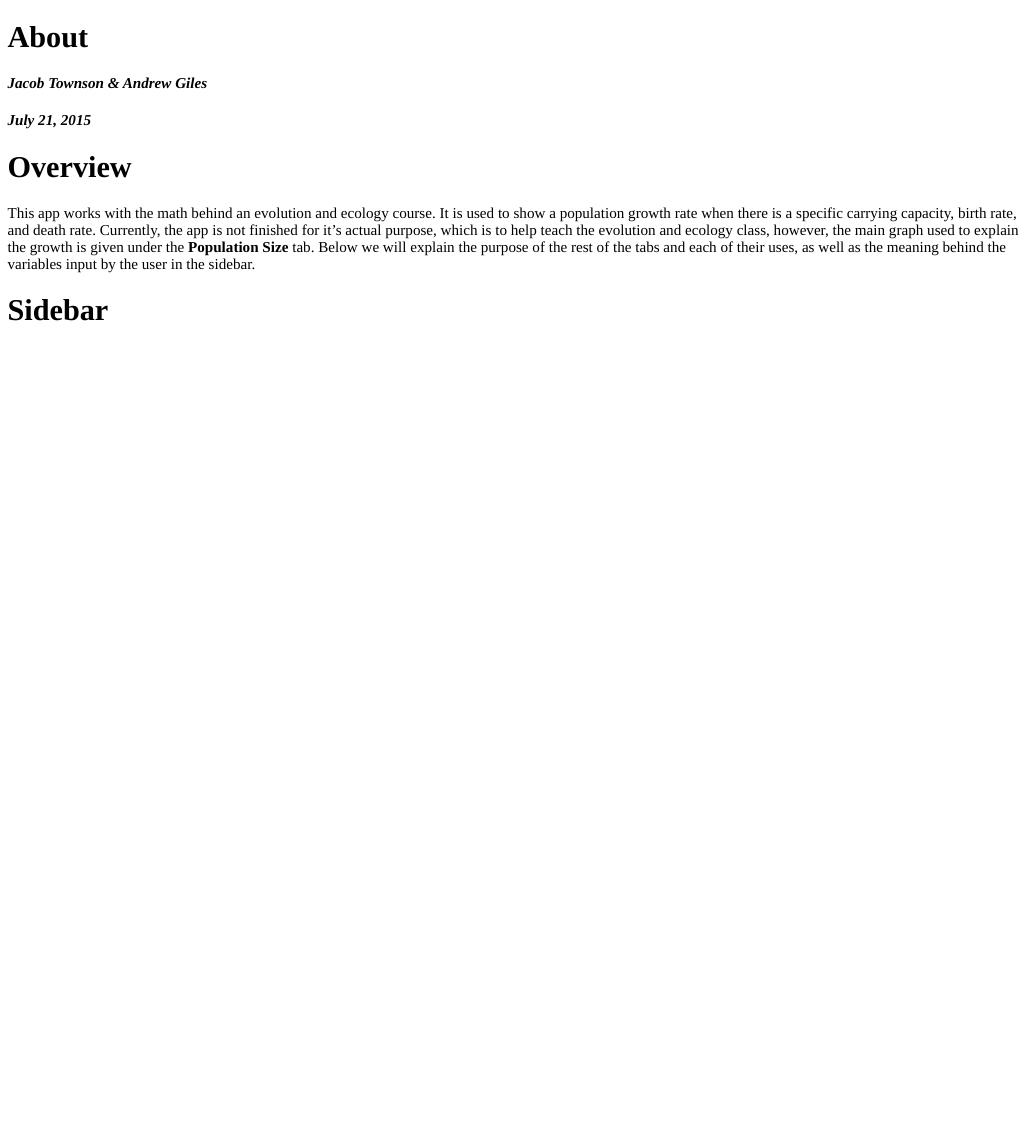
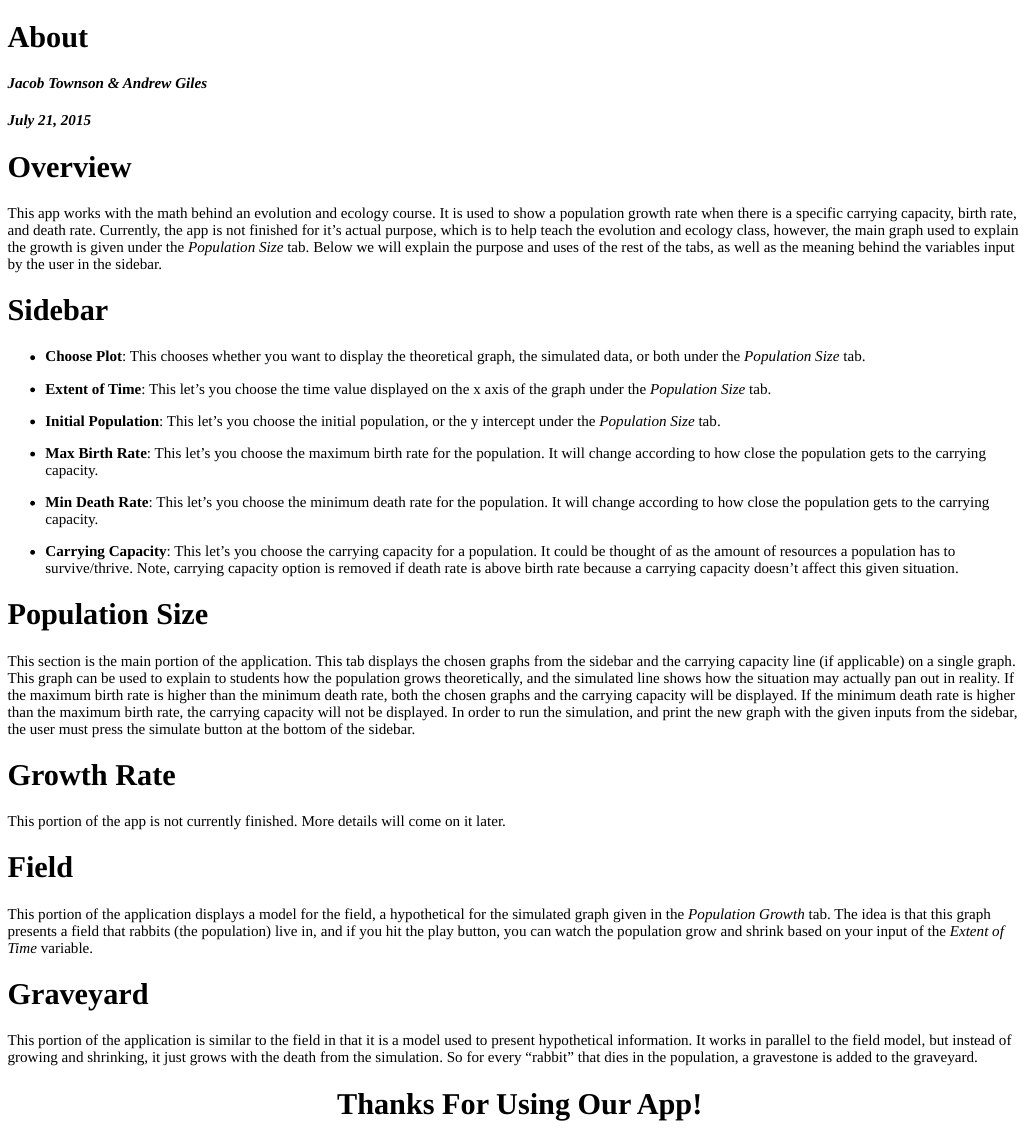
Before and after one commit to obewanjacobi/shinyBio, an R Markdown document (logistic/info.files/about.Rmd): the page in a window 1100 px wide, from its top. The pictures show the output file logistic/info.files/about.html that the author committed with the source, opened offline.

Commit message:
These files contain the html document made in R markdown to be used as help files. Updated for better explanation.

```diff
--- a/logistic/info.files/about.Rmd
+++ b/logistic/info.files/about.Rmd
@@ -8,6 +8,36 @@ output:
 ---
 
 # Overview
-This app works with the math behind an evolution and ecology course. It is used to show a population growth rate when there is a specific carrying capacity, birth rate, and death rate. Currently, the app is not finished for it's actual purpose, which is to help teach the evolution and ecology class, however, the main graph used to explain the growth is given under the **Population Size** tab. Below we will explain the purpose of the rest of the tabs and each of their uses, as well as the meaning behind the variables input by the user in the sidebar.
+This app works with the math behind an evolution and ecology course. It is used to show a population growth rate when there is a specific carrying capacity, birth rate, and death rate. Currently, the app is not finished for it's actual purpose, which is to help teach the evolution and ecology class, however, the main graph used to explain the growth is given under the *Population Size* tab. Below we will explain the purpose and uses of the rest of the tabs, as well as the meaning behind the variables input by the user in the sidebar.
 
 # Sidebar
+
+- **Choose Plot**: This chooses whether you want to display the theoretical graph, the simulated data, or both under the *Population Size* tab.
+
+- **Extent of Time**: This let's you choose the time value displayed on the x axis of the graph under the *Population Size* tab.
+
+- **Initial Population**: This let's you choose the initial population, or the y intercept under the *Population Size* tab.
+
+- **Max Birth Rate**: This let's you choose the maximum birth rate for the population. It will change according to how close the population gets to the carrying capacity.
+
+- **Min Death Rate**: This let's you choose the minimum death rate for the population. It will change according to how close the population gets to the carrying capacity.
+
+- **Carrying Capacity**: This let's you choose the carrying capacity for a population. It could be thought of as the amount of resources a population has to survive/thrive. Note, carrying capacity option is removed if death rate is above birth rate because a carrying capacity doesn't affect this given situation.
+
+# Population Size
+
+This section is the main portion of the application. This tab displays the chosen graphs from the sidebar and the carrying capacity line (if applicable) on a single graph. This graph can be used to explain to students how the population grows theoretically, and the simulated line shows how the situation may actually pan out in reality. If the maximum birth rate is higher than the minimum death rate, both the chosen graphs and the carrying capacity will be displayed. If the minimum death rate is higher than the maximum birth rate, the carrying capacity will not be displayed. In order to run the simulation, and print the new graph with the given inputs from the sidebar, the user must press the simulate button at the bottom of the sidebar.
+
+# Growth Rate
+
+This portion of the app is not currently finished. More details will come on it later.
+
+# Field
+
+This portion of the application displays a model for the field, a hypothetical for the simulated graph given in the *Population Growth* tab. The idea is that this graph presents a field that rabbits (the population) live in, and if you hit the play button, you can watch the population grow and shrink based on your input of the *Extent of Time* variable.
+
+# Graveyard
+
+This portion of the application is similar to the field in that it is a model used to present hypothetical information. It works in parallel to the field model, but instead of growing and shrinking, it just grows with the death from the simulation. So for every "rabbit" that dies in the population, a gravestone is added to the graveyard.
+
+<center> <h1>Thanks For Using Our App!</h1> </center>
```
Also changed, not shown: logistic/info.files/about.html.
